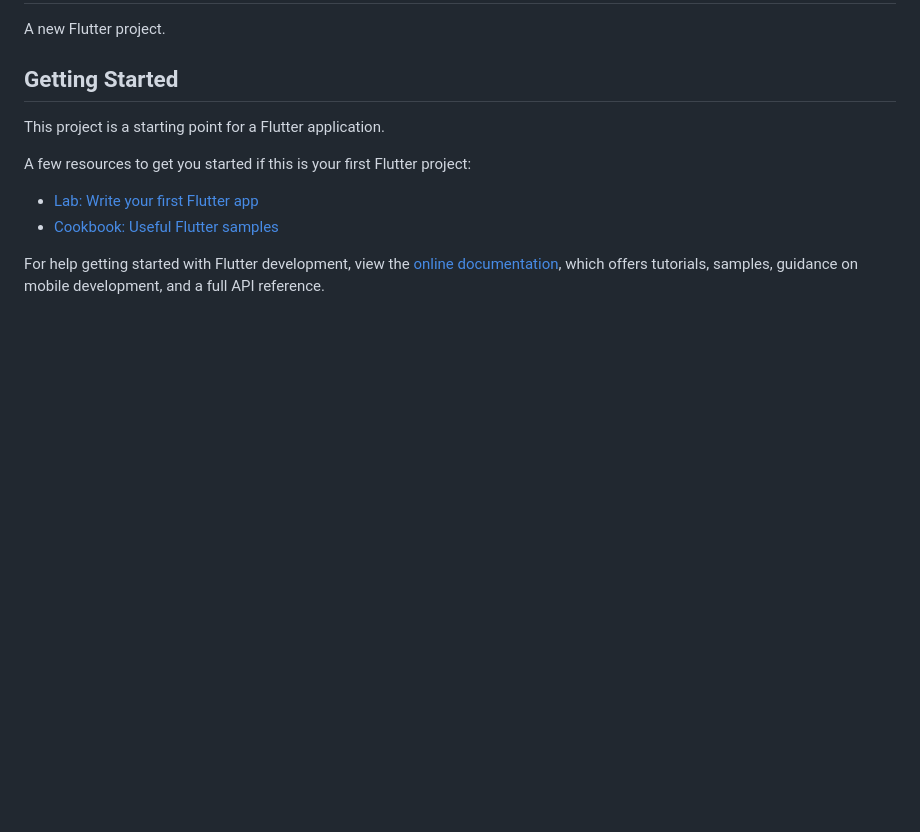
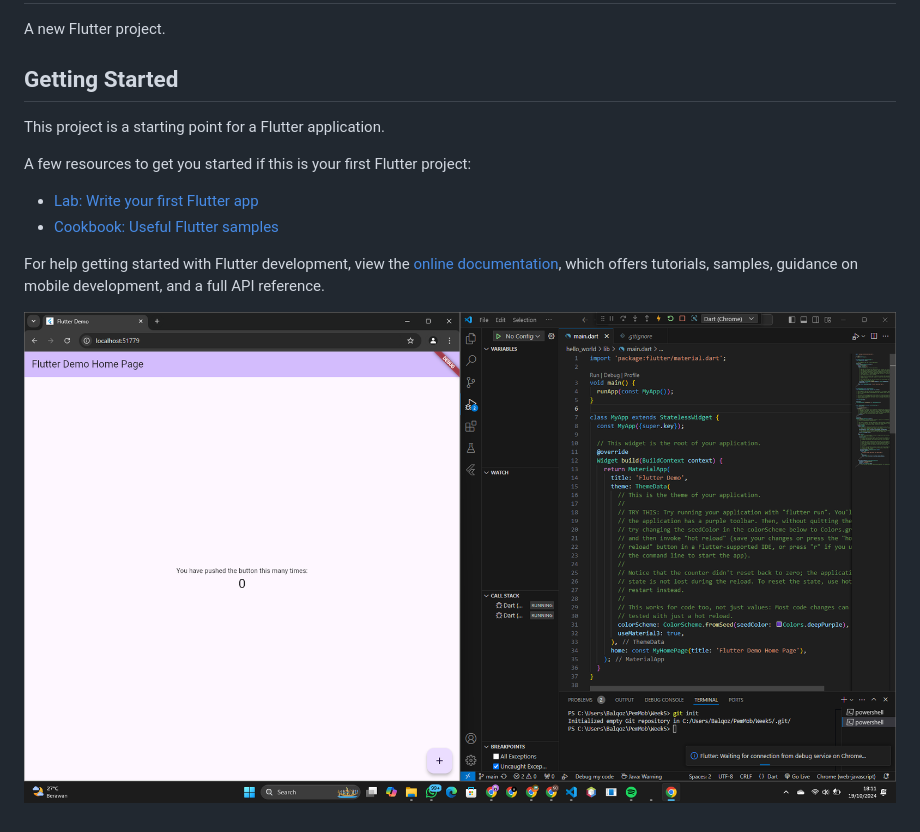
Before and after one commit to balqozz/flutter-fundamental-part1, a Markdown page: hello_world/README.md, the part around the change. Drawn GitHub-style; pictures changed too: hello_world/images/01.png (added); blank space fills up the shorter version.

Commit message:
prac 3 - Step 12

```diff
--- a/hello_world/README.md
+++ b/hello_world/README.md
@@ -14,3 +14,5 @@ A few resources to get you started if this is your first Flutter project:
 For help getting started with Flutter development, view the
 [online documentation](https://docs.flutter.dev/), which offers tutorials,
 samples, guidance on mobile development, and a full API reference.
+
+![Screenshot hello_world](images/01.png)
```
